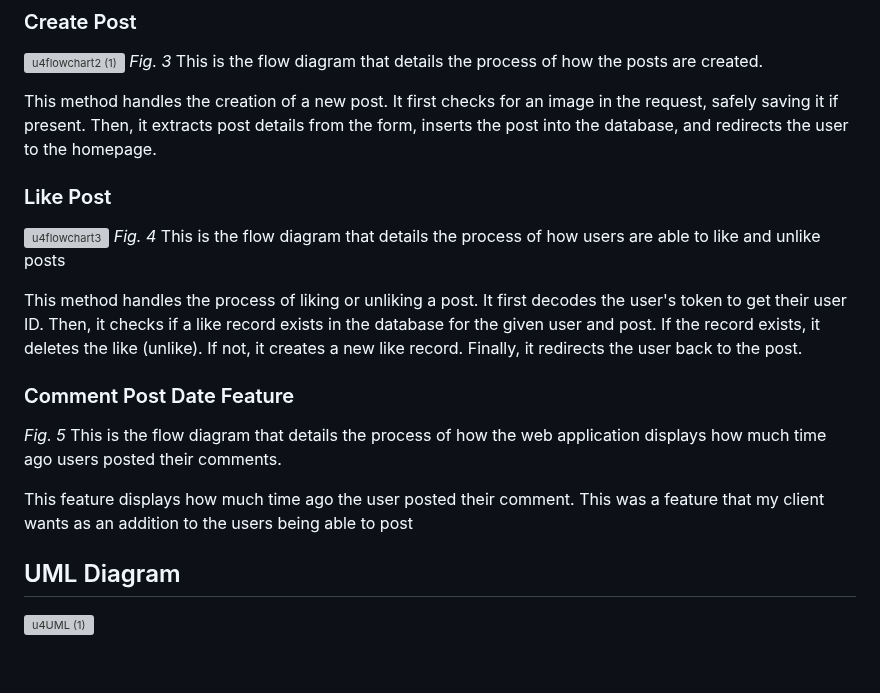
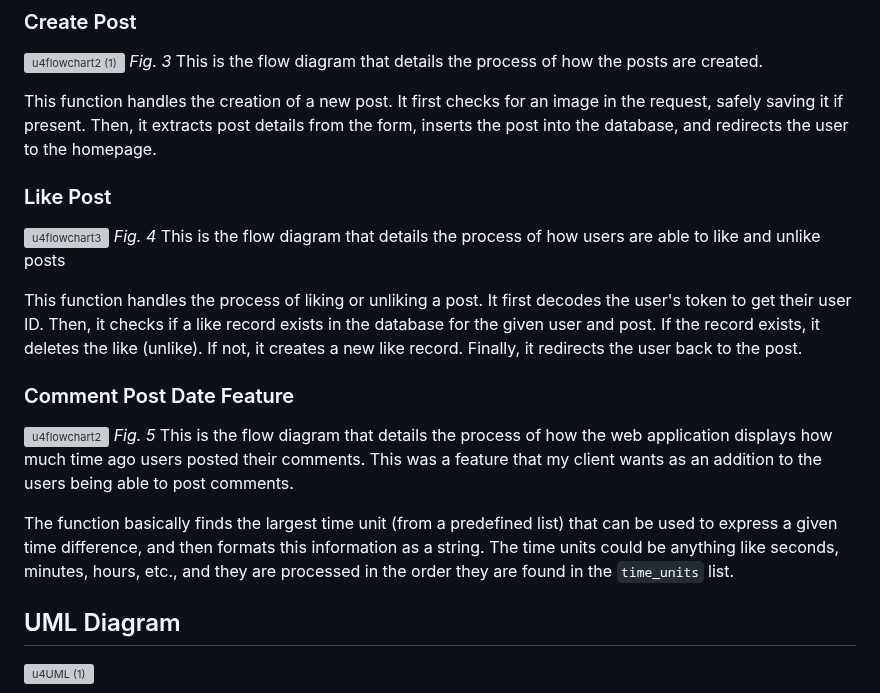
Before and after one commit to jonathanye29/unit4_project, a Markdown page: README.md, the part around the change. GitHub-like rendering; blank space fills up the shorter version; grey boxes are pictures that could not be loaded.

```diff
--- a/README.md
+++ b/README.md
@@ -50,19 +50,19 @@ It serves as a visual representation of the system and its components, and their
 ![u4flowchart2 (1)](https://user-images.githubusercontent.com/111751273/236667550-dc0668e5-b174-4688-9e57-77e6a044b79c.png)
 <i>Fig. 3</i> This is the flow diagram that details the process of how the posts are created.
 
-This method handles the creation of a new post. It first checks for an image in the request, safely saving it if present. Then, it extracts post details from the form, inserts the post into the database, and redirects the user to the homepage.
+This function handles the creation of a new post. It first checks for an image in the request, safely saving it if present. Then, it extracts post details from the form, inserts the post into the database, and redirects the user to the homepage.
 
 ### Like Post
 ![u4flowchart3](https://user-images.githubusercontent.com/111751273/236672192-9402434f-47ba-456e-90f6-de9736a568d0.png)
 <i>Fig. 4</i> This is the flow diagram that details the process of how users are able to like and unlike posts
 
-This method handles the process of liking or unliking a post. It first decodes the user's token to get their user ID. Then, it checks if a like record exists in the database for the given user and post. If the record exists, it deletes the like (unlike). If not, it creates a new like record. Finally, it redirects the user back to the post.
+This function handles the process of liking or unliking a post. It first decodes the user's token to get their user ID. Then, it checks if a like record exists in the database for the given user and post. If the record exists, it deletes the like (unlike). If not, it creates a new like record. Finally, it redirects the user back to the post.
 
 ### Comment Post Date Feature
+![u4flowchart2](https://user-images.githubusercontent.com/111751273/237029431-8b35138c-460b-4e30-9d4f-3e6d1c18863a.png)
+<i>Fig. 5</i> This is the flow diagram that details the process of how the web application displays how much time ago users posted their comments. This was a feature that my client wants as an addition to the users being able to post comments.
 
-<i>Fig. 5</i> This is the flow diagram that details the process of how the web application displays how much time ago users posted their comments.
-
-This feature displays how much time ago the user posted their comment. This was a feature that my client wants as an addition to the users being able to post
+The function basically finds the largest time unit (from a predefined list) that can be used to express a given time difference, and then formats this information as a string. The time units could be anything like seconds, minutes, hours, etc., and they are processed in the order they are found in the `time_units` list.
 
 ## UML Diagram
 ![u4UML (1)](https://user-images.githubusercontent.com/111751273/236996435-2f067243-d3c8-4321-bc14-9fcc704b8220.png)
```
